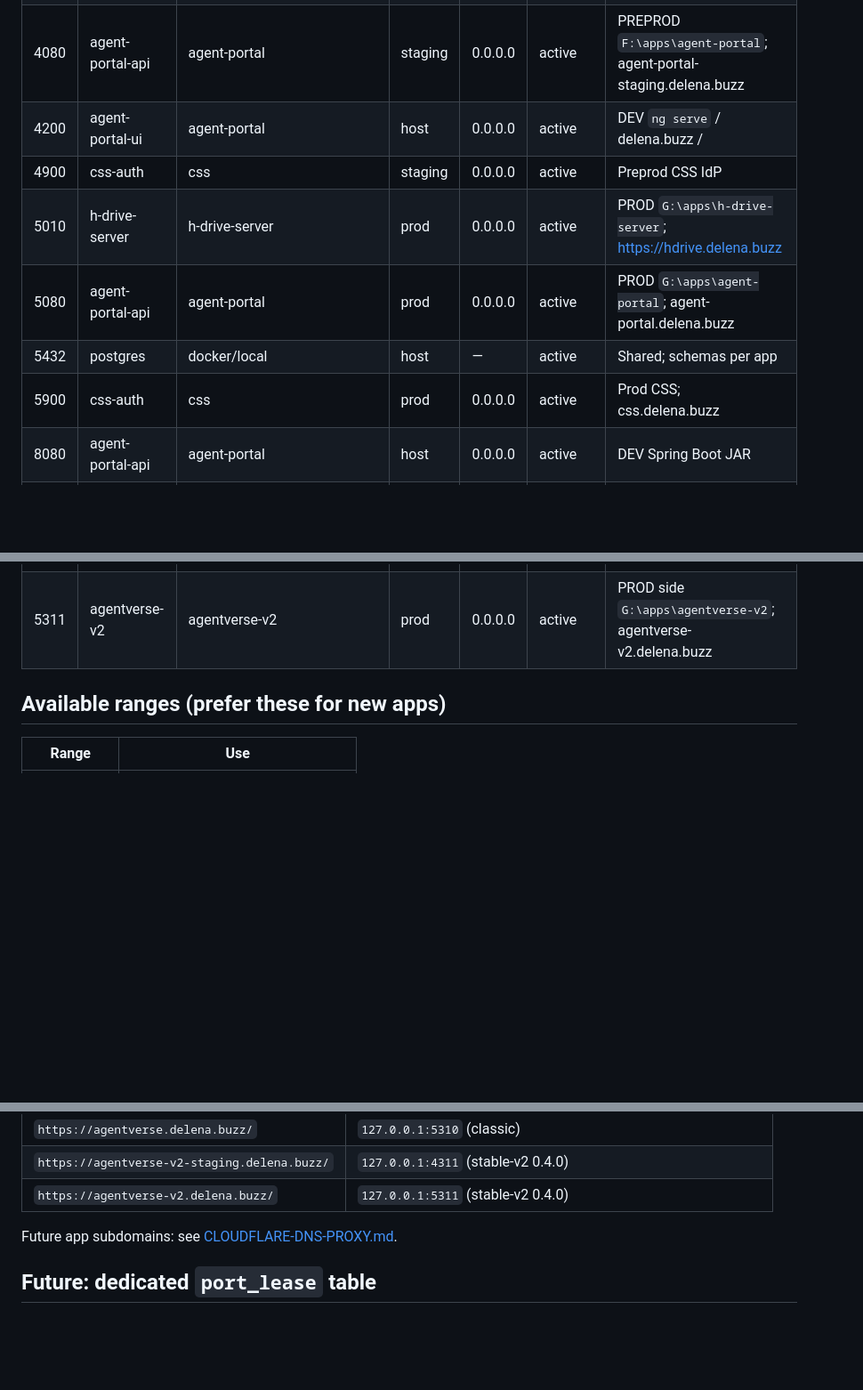
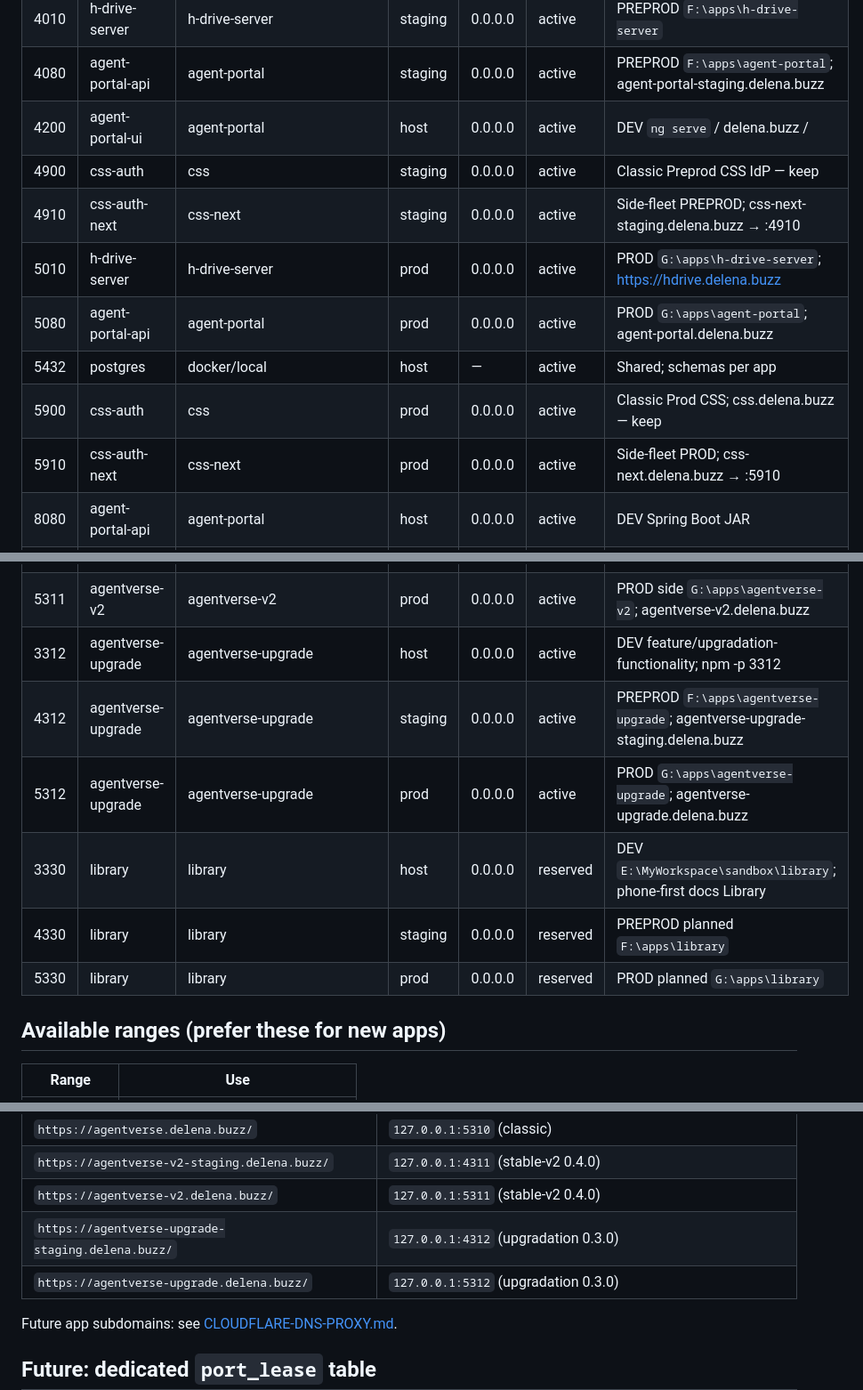
Before and after one commit to sivaram311/agent-portal, a Markdown page: docs/platform/PORT-REGISTRY.md, 3 parts joined by grey strips. Shown at 89% size. GitHub-like rendering; blank space fills up the shorter version.

Commit message:
Document css-next side-fleet ports alongside classic CSS.

```diff
--- a/docs/platform/PORT-REGISTRY.md
+++ b/docs/platform/PORT-REGISTRY.md
@@ -35,11 +35,13 @@ Any human or AI **must** read this before binding a port. After claiming, update
 | 4010 | h-drive-server | h-drive-server | staging | 0.0.0.0 | active | PREPROD `F:\apps\h-drive-server` |
 | 4080 | agent-portal-api | agent-portal | staging | 0.0.0.0 | active | PREPROD `F:\apps\agent-portal`; agent-portal-staging.delena.buzz |
 | 4200 | agent-portal-ui | agent-portal | host | 0.0.0.0 | active | DEV `ng serve` / delena.buzz / |
-| 4900 | css-auth | css | staging | 0.0.0.0 | active | Preprod CSS IdP |
+| 4900 | css-auth | css | staging | 0.0.0.0 | active | Classic Preprod CSS IdP — keep |
+| 4910 | css-auth-next | css-next | staging | 0.0.0.0 | active | Side-fleet PREPROD; css-next-staging.delena.buzz → :4910 |
 | 5010 | h-drive-server | h-drive-server | prod | 0.0.0.0 | active | PROD `G:\apps\h-drive-server`; https://hdrive.delena.buzz |
 | 5080 | agent-portal-api | agent-portal | prod | 0.0.0.0 | active | PROD `G:\apps\agent-portal`; agent-portal.delena.buzz |
 | 5432 | postgres | docker/local | host | — | active | Shared; schemas per app |
-| 5900 | css-auth | css | prod | 0.0.0.0 | active | Prod CSS; css.delena.buzz |
+| 5900 | css-auth | css | prod | 0.0.0.0 | active | Classic Prod CSS; css.delena.buzz — keep |
+| 5910 | css-auth-next | css-next | prod | 0.0.0.0 | active | Side-fleet PROD; css-next.delena.buzz → :5910 |
 | 8080 | agent-portal-api | agent-portal | host | 0.0.0.0 | active | DEV Spring Boot JAR |
 | 8081 | legacy-grok-or-other | grok_dev / misc | host | — | active | Confirm before reuse |
 | 8082 | filebridge | agent-portal/workspaces/FileBridge | host | 0.0.0.0 | active | Sample app |
@@ -51,6 +53,12 @@ Any human or AI **must** read this before binding a port. After claiming, update
 | 3311 | agentverse-v2 | agentverse-v2 | host | 0.0.0.0 | active | DEV feature/stable-v2; npm -p 3311 (SoT MyAgent ports) |
 | 4311 | agentverse-v2 | agentverse-v2 | staging | 0.0.0.0 | active | PREPROD `F:\apps\agentverse-v2`; agentverse-v2-staging.delena.buzz |
 | 5311 | agentverse-v2 | agentverse-v2 | prod | 0.0.0.0 | active | PROD side `G:\apps\agentverse-v2`; agentverse-v2.delena.buzz |
+| 3312 | agentverse-upgrade | agentverse-upgrade | host | 0.0.0.0 | active | DEV feature/upgradation-functionality; npm -p 3312 |
+| 4312 | agentverse-upgrade | agentverse-upgrade | staging | 0.0.0.0 | active | PREPROD `F:\apps\agentverse-upgrade`; agentverse-upgrade-staging.delena.buzz |
+| 5312 | agentverse-upgrade | agentverse-upgrade | prod | 0.0.0.0 | active | PROD `G:\apps\agentverse-upgrade`; agentverse-upgrade.delena.buzz |
+| 3330 | library | library | host | 0.0.0.0 | reserved | DEV `E:\MyWorkspace\sandbox\library`; phone-first docs Library |
+| 4330 | library | library | staging | 0.0.0.0 | reserved | PREPROD planned `F:\apps\library` |
+| 5330 | library | library | prod | 0.0.0.0 | reserved | PROD planned `G:\apps\library` |
 
 ## Available ranges (prefer these for new apps)
 
@@ -80,6 +88,8 @@ Any human or AI **must** read this before binding a port. After claiming, update
 | `https://agentverse.delena.buzz/` | `127.0.0.1:5310` (classic) |
 | `https://agentverse-v2-staging.delena.buzz/` | `127.0.0.1:4311` (stable-v2 0.4.0) |
 | `https://agentverse-v2.delena.buzz/` | `127.0.0.1:5311` (stable-v2 0.4.0) |
+| `https://agentverse-upgrade-staging.delena.buzz/` | `127.0.0.1:4312` (upgradation 0.3.0) |
+| `https://agentverse-upgrade.delena.buzz/` | `127.0.0.1:5312` (upgradation 0.3.0) |
 
 Future app subdomains: see [CLOUDFLARE-DNS-PROXY.md](CLOUDFLARE-DNS-PROXY.md).
 
```
